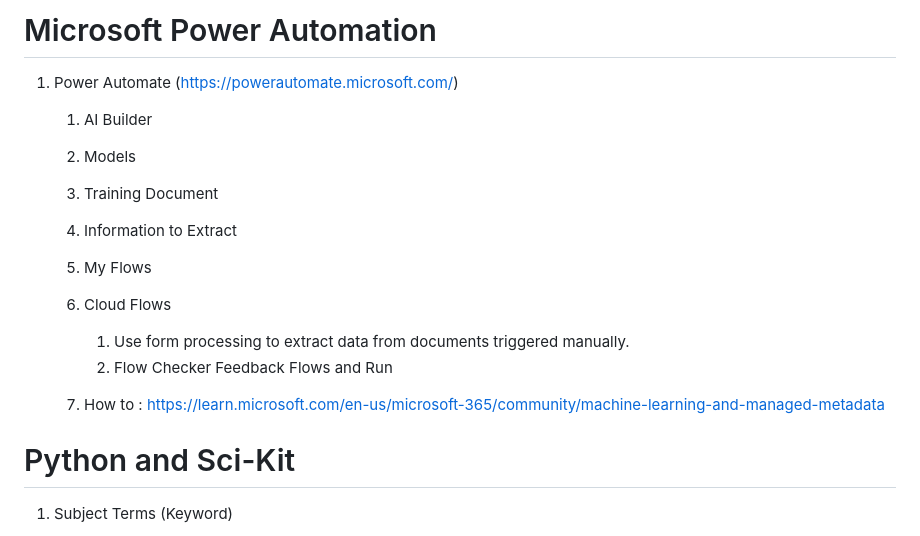
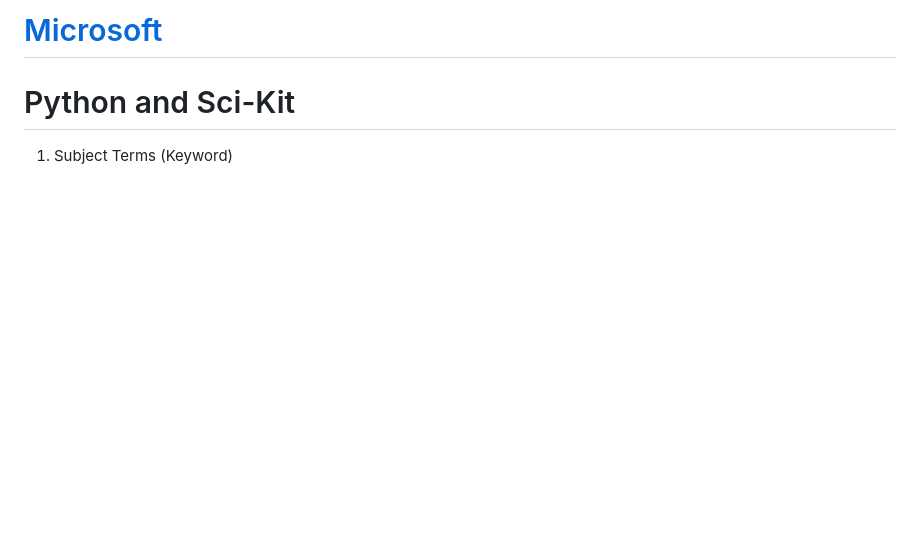
Before and after one commit to scherztc/dewey, a Markdown page: README.md, the part around the change. GitHub-like rendering; blank space fills up the shorter version.

Commit message:
Update README.md for Microsoft

```diff
--- a/README.md
+++ b/README.md
@@ -1,18 +1,8 @@
 
 
-# Microsoft Power Automation
+# [Microsoft](MICROSOFT/MICROSOFT.md)
 
-1. Power Automate (https://powerautomate.microsoft.com/)
-   1.  AI Builder
-     1.  Models
-     1.  Training Document
-     1.  Information to Extract
-   1. My Flows
-     1.  Cloud Flows
-         1.  Use form processing to extract data from documents triggered manually.
-         1.  Flow Checker Feedback Flows and Run
 
-   1. How to : https://learn.microsoft.com/en-us/microsoft-365/community/machine-learning-and-managed-metadata
 
 # Python and Sci-Kit
 
```
